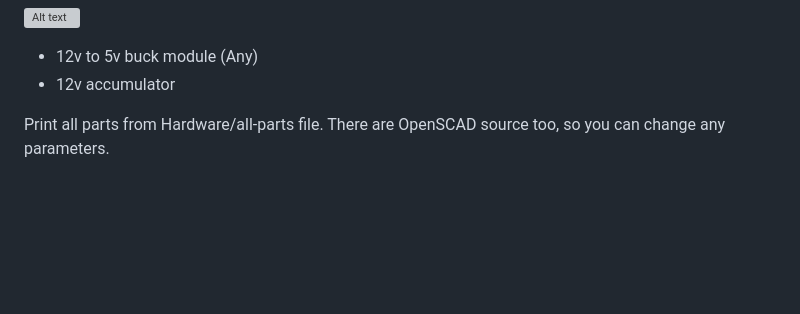
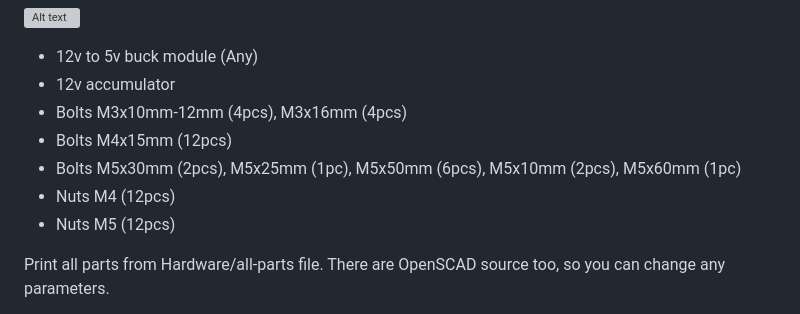
Before and after one commit to CodeName33/EasyBoatController, a Markdown page: README.md, the part around the change. Rendered like a GitHub page; blank space fills up the shorter version; grey boxes are pictures that could not be loaded.

```diff
--- a/README.md
+++ b/README.md
@@ -40,6 +40,11 @@ What to buy:
 ![Alt text](./images/6904717827.webp?raw=true "Image")
  - 12v to 5v buck module (Any)
  - 12v accumulator
+ - Bolts M3x10mm-12mm (4pcs), M3x16mm (4pcs)
+ - Bolts M4x15mm (12pcs)
+ - Bolts M5x30mm (2pcs), M5x25mm (1pc), M5x50mm (6pcs), M5x10mm (2pcs), M5x60mm (1pc)
+ - Nuts M4 (12pcs)
+ - Nuts M5 (12pcs)
 
 Print all parts from Hardware/all-parts file. There are OpenSCAD source too, so you can change any parameters.
 
```
